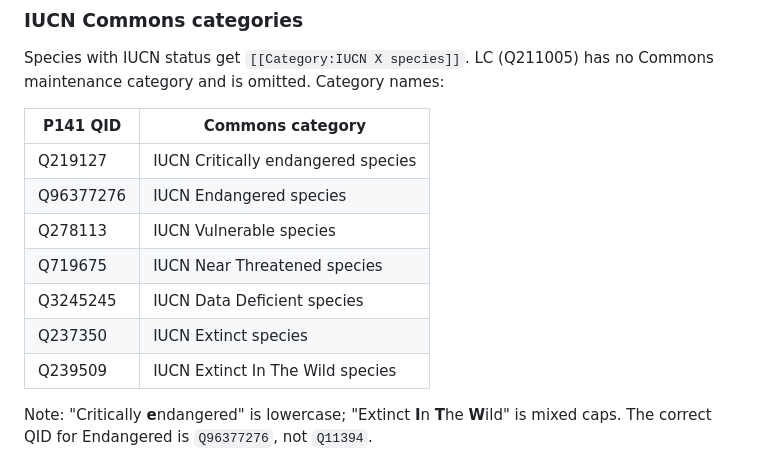
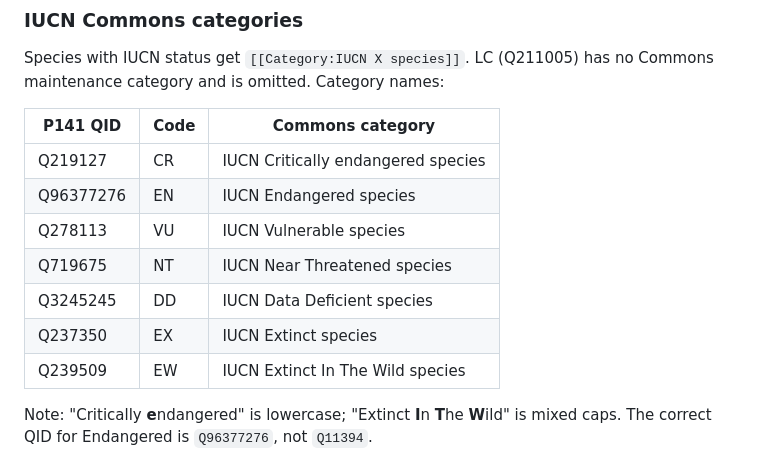
Before and after one commit to Livia-Rasp/wikidata-inat-checker, a Markdown page: docs/dev.md, the part around the change. Rendered like a GitHub page.

Commit message:
docs: add IUCN two-letter codes column to dev.md table
Co-Authored-By: Claude Sonnet 4.6 <noreply@anthropic.com>

```diff
--- a/docs/dev.md
+++ b/docs/dev.md
@@ -53,15 +53,15 @@ Two templates exist for Index Fungorum entries: `{{Fungorum genus}}` (rank = gen
 
 Species with IUCN status get `[[Category:IUCN X species]]`. LC (Q211005) has no Commons maintenance category and is omitted. Category names:
 
-| P141 QID | Commons category |
-|---|---|
-| Q219127 | IUCN Critically endangered species |
-| Q96377276 | IUCN Endangered species |
-| Q278113 | IUCN Vulnerable species |
-| Q719675 | IUCN Near Threatened species |
-| Q3245245 | IUCN Data Deficient species |
-| Q237350 | IUCN Extinct species |
-| Q239509 | IUCN Extinct In The Wild species |
+| P141 QID | Code | Commons category |
+|---|---|---|
+| Q219127 | CR | IUCN Critically endangered species |
+| Q96377276 | EN | IUCN Endangered species |
+| Q278113 | VU | IUCN Vulnerable species |
+| Q719675 | NT | IUCN Near Threatened species |
+| Q3245245 | DD | IUCN Data Deficient species |
+| Q237350 | EX | IUCN Extinct species |
+| Q239509 | EW | IUCN Extinct In The Wild species |
 
 Note: "Critically **e**ndangered" is lowercase; "Extinct **I**n **T**he **W**ild" is mixed caps. The correct QID for Endangered is `Q96377276`, not `Q11394`.
 
```
